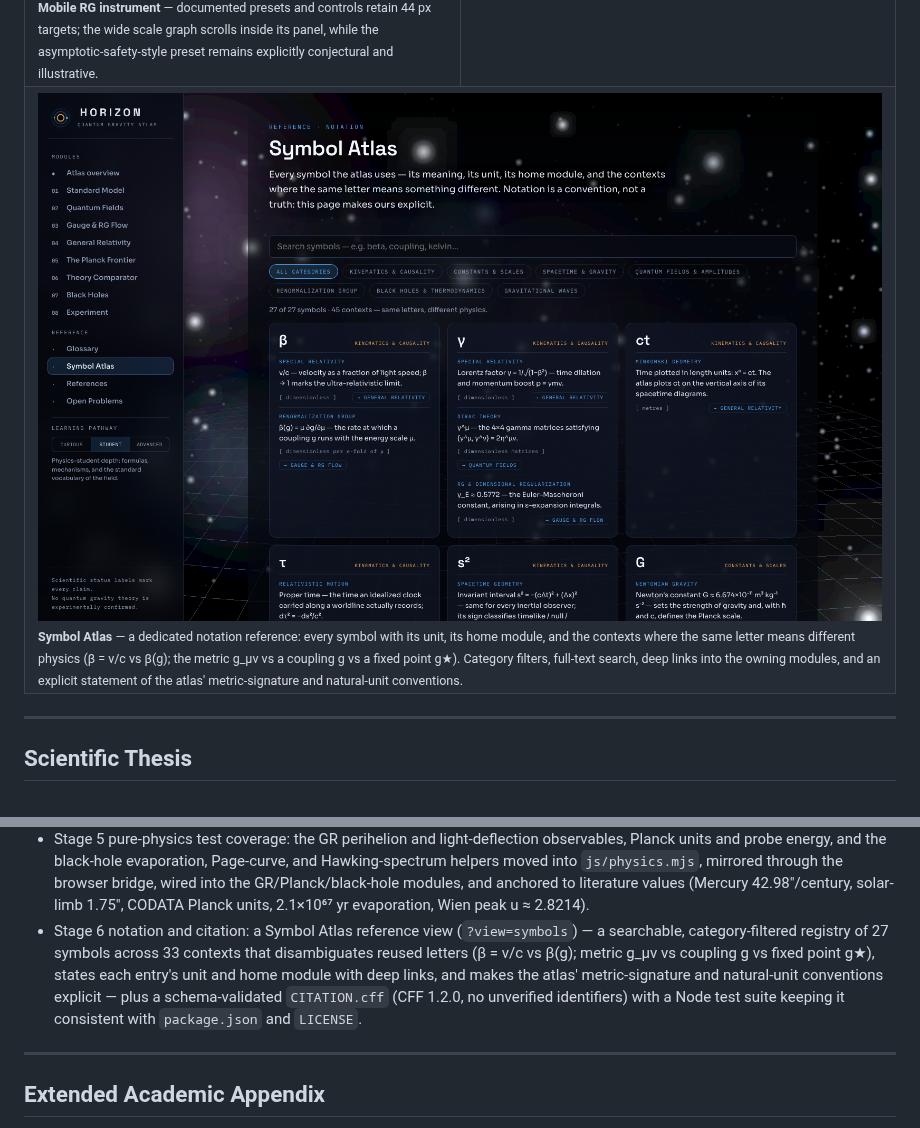
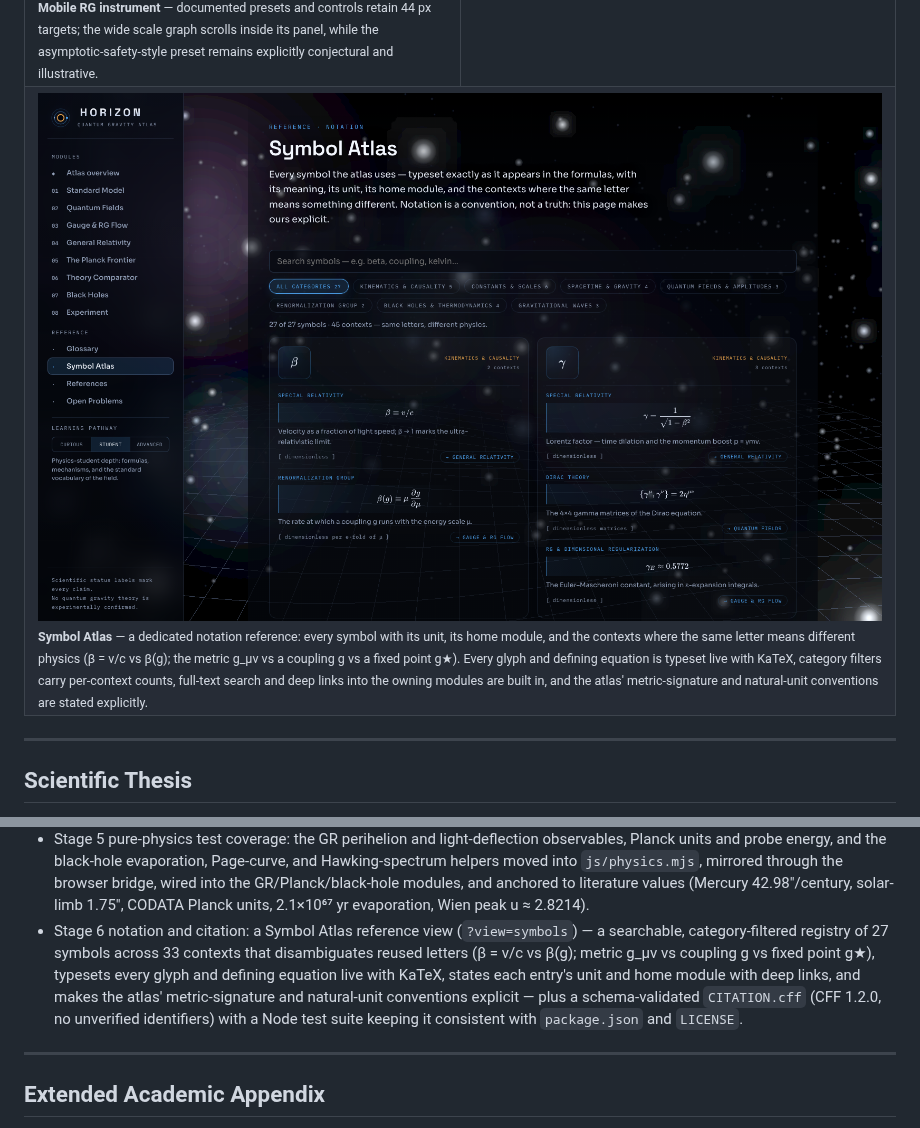
Before and after one commit to mustafaras/horizon-quantum-gravity-atlas, a Markdown page: README.md, 2 parts joined by grey strips. GitHub-like rendering; pictures changed too: docs/screenshots/20-symbol-atlas.png.

```diff
--- a/README.md
+++ b/README.md
@@ -292,7 +292,7 @@ The paired captures deliberately keep perturbative and conjectural layers visual
 <td width="50%" colspan="2">
 <img src="docs/screenshots/20-symbol-atlas.png" alt="Symbol Atlas reference view: searchable notation registry where the same letter — beta, g, Lambda — is mapped to its different meanings, units, and home modules across the atlas" width="100%" />
 <br/>
-<sub><strong>Symbol Atlas</strong> — a dedicated notation reference: every symbol with its unit, its home module, and the contexts where the same letter means different physics (β = v/c vs β(g); the metric g_μν vs a coupling g vs a fixed point g★). Category filters, full-text search, deep links into the owning modules, and an explicit statement of the atlas' metric-signature and natural-unit conventions.</sub>
+<sub><strong>Symbol Atlas</strong> — a dedicated notation reference: every symbol with its unit, its home module, and the contexts where the same letter means different physics (β = v/c vs β(g); the metric g_μν vs a coupling g vs a fixed point g★). Every glyph and defining equation is typeset live with KaTeX, category filters carry per-context counts, full-text search and deep links into the owning modules are built in, and the atlas' metric-signature and natural-unit conventions are stated explicitly.</sub>
 </td>
 </tr>
 </table>
@@ -1618,7 +1618,7 @@ Completed since the first release:
 - a Causal Spacetime Laboratory with draggable and keyboard-accessible events, exact Lorentz and invariant readouts, five reproducible presets, bounded frame/signal motion, reduced-motion snapping, URL/export state, focused physics tests, and desktop/mobile captures.
 - a Renormalisation-Group Flow Landscape with one-loop QED/QCD presets, pedagogical and conjectural fixed-point models, deterministic bounded bidirectional RK4 integration, synchronized scale/phase-line plots, analytic/numeric root diagnostics, full URL/export state, reduced-motion snapping, focused tests, and desktop/mobile captures.
 - Stage 5 pure-physics test coverage: the GR perihelion and light-deflection observables, Planck units and probe energy, and the black-hole evaporation, Page-curve, and Hawking-spectrum helpers moved into `js/physics.mjs`, mirrored through the browser bridge, wired into the GR/Planck/black-hole modules, and anchored to literature values (Mercury 42.98″/century, solar-limb 1.75″, CODATA Planck units, 2.1×10⁶⁷ yr evaporation, Wien peak u ≈ 2.8214).
-- Stage 6 notation and citation: a Symbol Atlas reference view (`?view=symbols`) — a searchable, category-filtered registry of 27 symbols across 33 contexts that disambiguates reused letters (β = v/c vs β(g); metric g_μν vs coupling g vs fixed point g★), states each entry's unit and home module with deep links, and makes the atlas' metric-signature and natural-unit conventions explicit — plus a schema-validated `CITATION.cff` (CFF 1.2.0, no unverified identifiers) with a Node test suite keeping it consistent with `package.json` and `LICENSE`.
+- Stage 6 notation and citation: a Symbol Atlas reference view (`?view=symbols`) — a searchable, category-filtered registry of 27 symbols across 33 contexts that disambiguates reused letters (β = v/c vs β(g); metric g_μν vs coupling g vs fixed point g★), typesets every glyph and defining equation live with KaTeX, states each entry's unit and home module with deep links, and makes the atlas' metric-signature and natural-unit conventions explicit — plus a schema-validated `CITATION.cff` (CFF 1.2.0, no unverified identifiers) with a Node test suite keeping it consistent with `package.json` and `LICENSE`.
 
 ---
 
```
Also changed, not shown: 4 other files.
